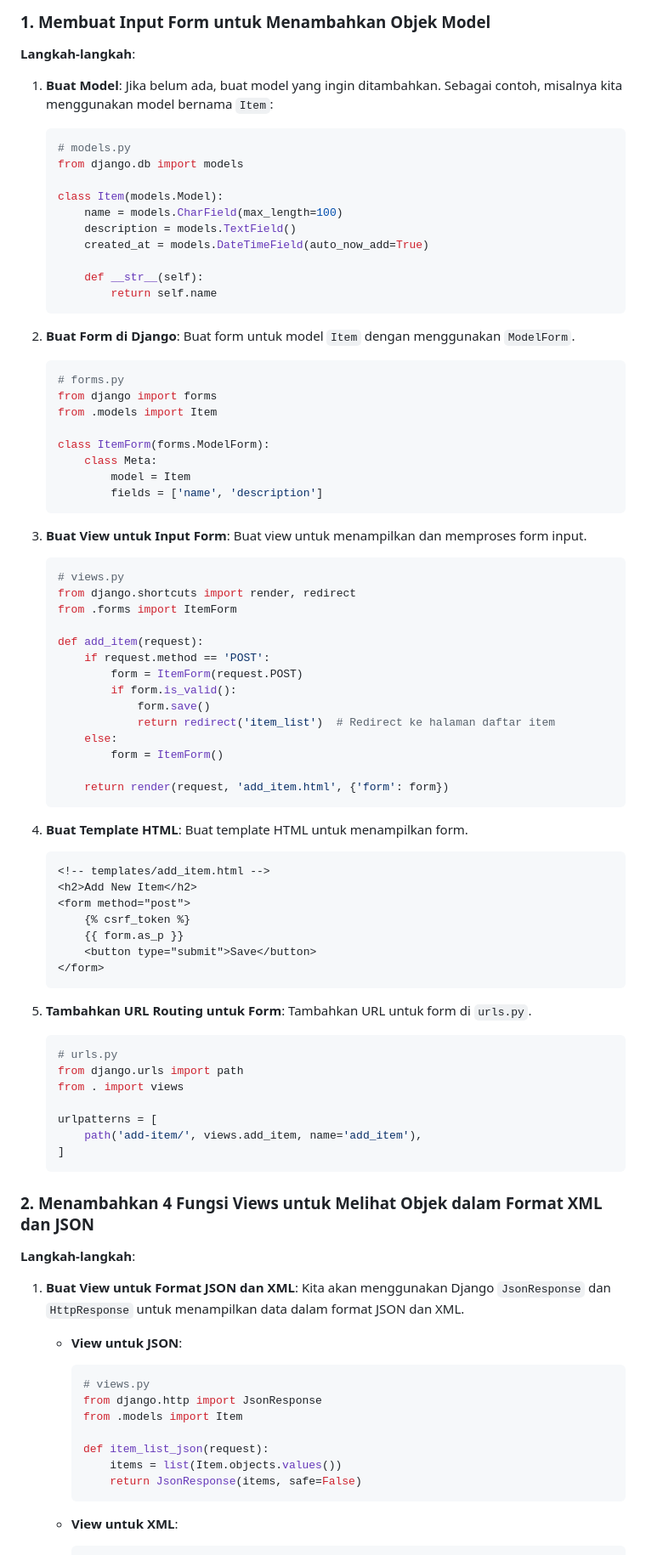
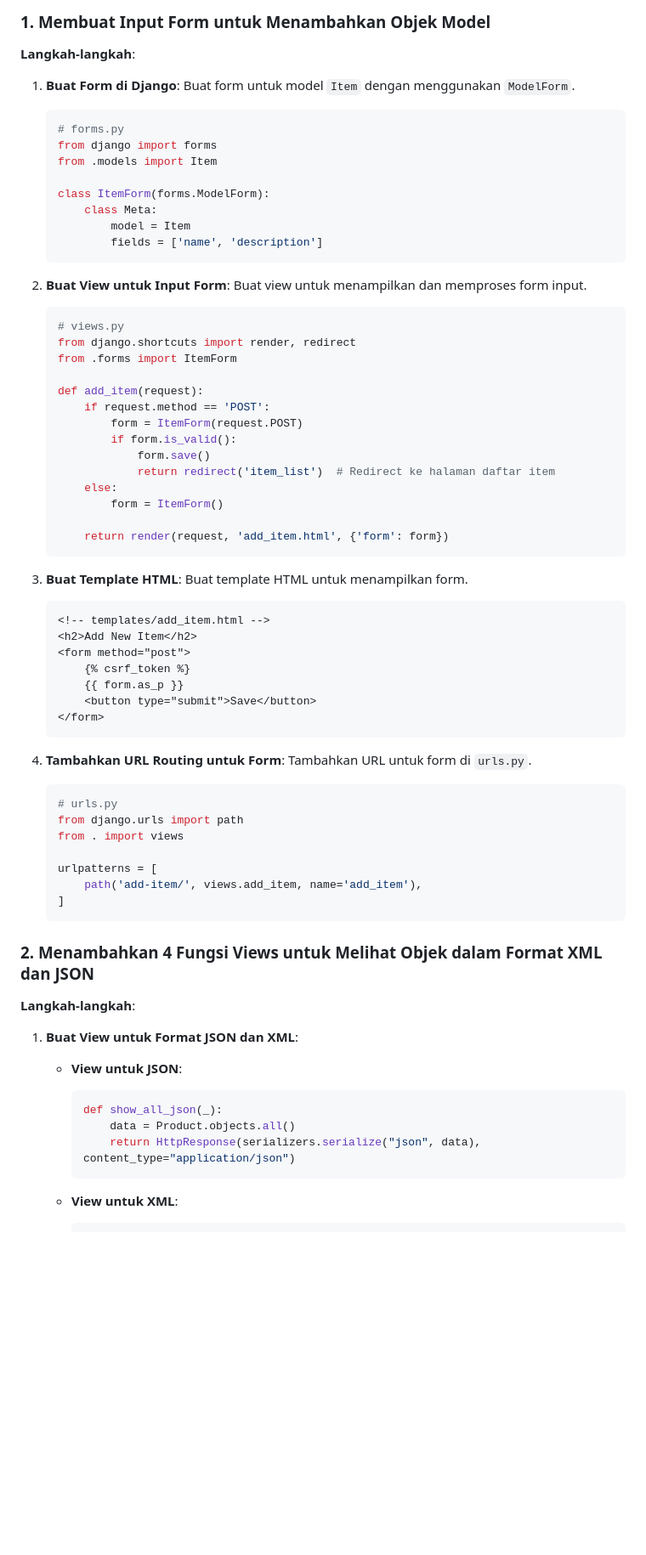
Before and after one commit to Andrew4Coding/skibishop-pbp, a Markdown page: README.md, the part around one of its changes. Shown at 85% size. GitHub-like rendering; blank space fills up the shorter version.

````diff
--- a/README.md
+++ b/README.md
@@ -60,21 +60,7 @@ Jika kita tidak menambahkan `csrf_token` pada form Django, penyerang dapat membu
 ### 1. Membuat Input Form untuk Menambahkan Objek Model
 
 **Langkah-langkah**:
-1. **Buat Model**: Jika belum ada, buat model yang ingin ditambahkan. Sebagai contoh, misalnya kita menggunakan model bernama `Item`:
-    ```python
-    # models.py
-    from django.db import models
-
-    class Item(models.Model):
-        name = models.CharField(max_length=100)
-        description = models.TextField()
-        created_at = models.DateTimeField(auto_now_add=True)
-
-        def __str__(self):
-            return self.name
-    ```
-
-2. **Buat Form di Django**: Buat form untuk model `Item` dengan menggunakan `ModelForm`.
+1. **Buat Form di Django**: Buat form untuk model `Item` dengan menggunakan `ModelForm`.
     ```python
     # forms.py
     from django import forms
@@ -86,7 +72,7 @@ Jika kita tidak menambahkan `csrf_token` pada form Django, penyerang dapat membu
             fields = ['name', 'description']
     ```
 
-3. **Buat View untuk Input Form**: Buat view untuk menampilkan dan memproses form input.
+2. **Buat View untuk Input Form**: Buat view untuk menampilkan dan memproses form input.
     ```python
     # views.py
     from django.shortcuts import render, redirect
@@ -104,7 +90,7 @@ Jika kita tidak menambahkan `csrf_token` pada form Django, penyerang dapat membu
         return render(request, 'add_item.html', {'form': form})
     ```
 
-4. **Buat Template HTML**: Buat template HTML untuk menampilkan form.
+3. **Buat Template HTML**: Buat template HTML untuk menampilkan form.
     ```html
     <!-- templates/add_item.html -->
     <h2>Add New Item</h2>
@@ -115,7 +101,7 @@ Jika kita tidak menambahkan `csrf_token` pada form Django, penyerang dapat membu
     </form>
     ```
 
-5. **Tambahkan URL Routing untuk Form**: Tambahkan URL untuk form di `urls.py`.
+4. **Tambahkan URL Routing untuk Form**: Tambahkan URL untuk form di `urls.py`.
     ```python
     # urls.py
     from django.urls import path
@@ -130,17 +116,12 @@ Jika kita tidak menambahkan `csrf_token` pada form Django, penyerang dapat membu
 
 **Langkah-langkah**:
 
-1. **Buat View untuk Format JSON dan XML**: Kita akan menggunakan Django `JsonResponse` dan `HttpResponse` untuk menampilkan data dalam format JSON dan XML.
-
+1. **Buat View untuk Format JSON dan XML**:
     - **View untuk JSON**:
       ```python
-      # views.py
-      from django.http import JsonResponse
-      from .models import Item
-
-      def item_list_json(request):
-          items = list(Item.objects.values())
-          return JsonResponse(items, safe=False)
+      def show_all_json(_):
+          data = Product.objects.all()
+          return HttpResponse(serializers.serialize("json", data), content_type="application/json")
       ```
 
     - **View untuk XML**:
````
Also changed, not shown: other parts of README.md (+30 -28 lines).
